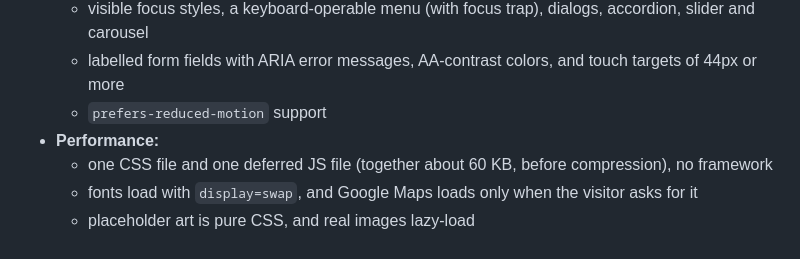
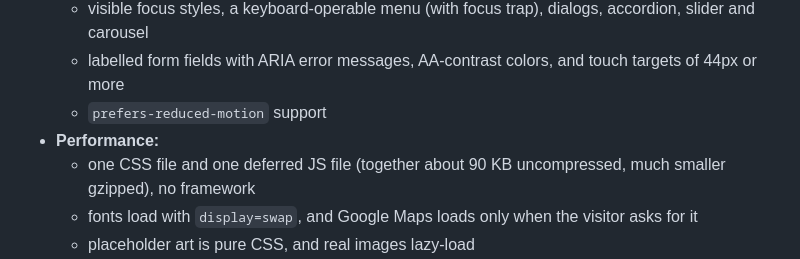
Before and after one commit to harryenglish853-blip/Dental-clinic-, a Markdown page: README.md, the part around the change. GitHub-like rendering.

Commit message:
Correct asset size note in README
Co-Authored-By: Claude Opus 5.5 <noreply@anthropic.com>
Claude-Session: https://claude.ai/code/session_01YNXtQcQGvEjriKYPLDM1Xr

```diff
--- a/README.md
+++ b/README.md
@@ -66,7 +66,7 @@ src/assets/js/main.js  nav, reveal/parallax motion, dialogs, accordion,
   - labelled form fields with ARIA error messages, AA-contrast colors, and touch targets of 44px or more
   - `prefers-reduced-motion` support
 - **Performance:**
-  - one CSS file and one deferred JS file (together about 60 KB, before compression), no framework
+  - one CSS file and one deferred JS file (together about 90 KB uncompressed, much smaller gzipped), no framework
   - fonts load with `display=swap`, and Google Maps loads only when the visitor asks for it
   - placeholder art is pure CSS, and real images lazy-load
 - **Responsive:** tested at 320, 375, 390, 430, 768, 1024, 1440 and 1920px with no horizontal overflow. On phones, a sticky Call | Book bar appears after the hero and hides while the form is on screen.
```
